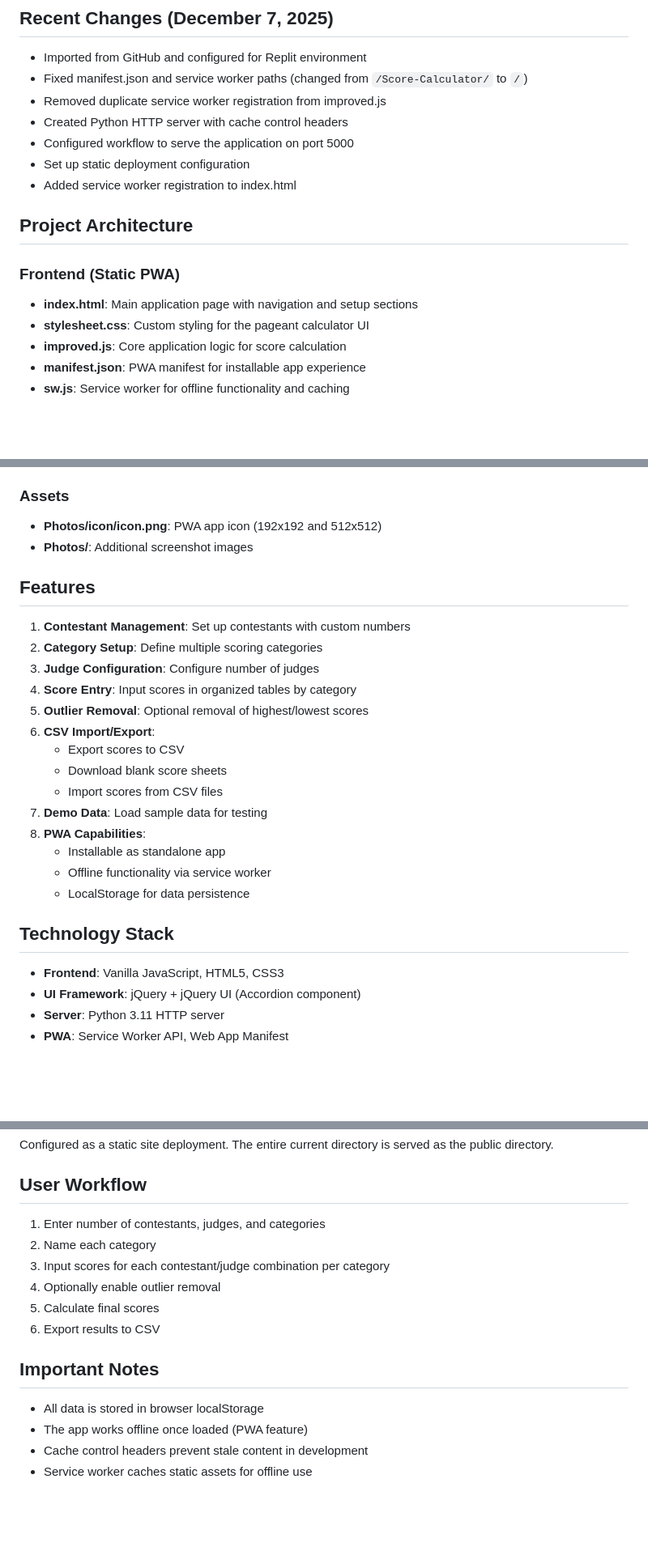
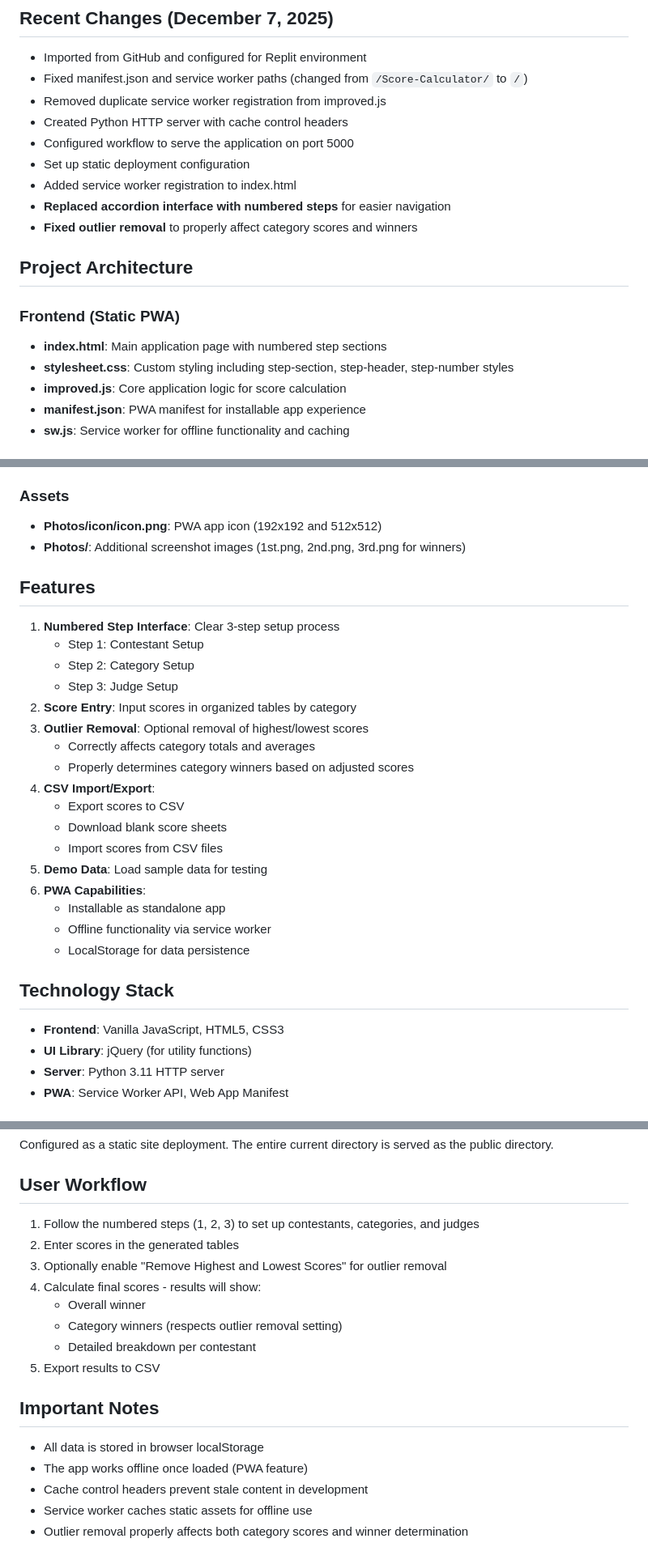
Before and after one commit to ben-perk/Score-Calculator, a Markdown page: replit.md, 3 parts joined by grey strips. Shown at 81% size. Drawn GitHub-style; blank space fills up the shorter version.

Commit message:
Update application to use numbered steps and fix outlier removal calculations
Update documentation and application logic to replace accordion interface with numbered steps and ensure outlier removal accurately impacts category scores and winner determination.

Replit-Commit-Author: Agent
Replit-Commit-Session-Id: 1d0aebb6-d2db-4cc1-a449-ec7098230aae
Replit-Commit-Checkpoint-Type: full_checkpoint
Replit-Commit-Event-Id: 4261376a-4cb8-4b8d-9306-e1cd313405b3
Replit-Commit-Screenshot-Url: https://storage.googleapis.com/screenshot-production-us-central1/e54465e8-9c66-4654-87b6-b06b1d3d3bfa/1d0aebb6-d2db-4cc1-a449-ec7098230aae/FJX5x3y
Replit-Helium-Checkpoint-Created: true

```diff
--- a/replit.md
+++ b/replit.md
@@ -13,12 +13,14 @@ Pageant Calculator is a Progressive Web App (PWA) designed to streamline score c
 - Configured workflow to serve the application on port 5000
 - Set up static deployment configuration
 - Added service worker registration to index.html
+- **Replaced accordion interface with numbered steps** for easier navigation
+- **Fixed outlier removal** to properly affect category scores and winners
 
 ## Project Architecture
 
 ### Frontend (Static PWA)
-- **index.html**: Main application page with navigation and setup sections
-- **stylesheet.css**: Custom styling for the pageant calculator UI
+- **index.html**: Main application page with numbered step sections
+- **stylesheet.css**: Custom styling including step-section, step-header, step-number styles
 - **improved.js**: Core application logic for score calculation
 - **manifest.json**: PWA manifest for installable app experience
 - **sw.js**: Service worker for offline functionality and caching
@@ -34,27 +36,30 @@ Pageant Calculator is a Progressive Web App (PWA) designed to streamline score c
 
 ### Assets
 - **Photos/icon/icon.png**: PWA app icon (192x192 and 512x512)
-- **Photos/**: Additional screenshot images
+- **Photos/**: Additional screenshot images (1st.png, 2nd.png, 3rd.png for winners)
 
 ## Features
-1. **Contestant Management**: Set up contestants with custom numbers
-2. **Category Setup**: Define multiple scoring categories
-3. **Judge Configuration**: Configure number of judges
-4. **Score Entry**: Input scores in organized tables by category
-5. **Outlier Removal**: Optional removal of highest/lowest scores
-6. **CSV Import/Export**:
+1. **Numbered Step Interface**: Clear 3-step setup process
+   - Step 1: Contestant Setup
+   - Step 2: Category Setup
+   - Step 3: Judge Setup
+2. **Score Entry**: Input scores in organized tables by category
+3. **Outlier Removal**: Optional removal of highest/lowest scores
+   - Correctly affects category totals and averages
+   - Properly determines category winners based on adjusted scores
+4. **CSV Import/Export**:
    - Export scores to CSV
    - Download blank score sheets
    - Import scores from CSV files
-7. **Demo Data**: Load sample data for testing
-8. **PWA Capabilities**:
+5. **Demo Data**: Load sample data for testing
+6. **PWA Capabilities**:
    - Installable as standalone app
    - Offline functionality via service worker
    - LocalStorage for data persistence
 
 ## Technology Stack
 - **Frontend**: Vanilla JavaScript, HTML5, CSS3
-- **UI Framework**: jQuery + jQuery UI (Accordion component)
+- **UI Library**: jQuery (for utility functions)
 - **Server**: Python 3.11 HTTP server
 - **PWA**: Service Worker API, Web App Manifest
 
@@ -72,15 +77,18 @@ The server runs on port 5000 and serves all static files.
 Configured as a static site deployment. The entire current directory is served as the public directory.
 
 ## User Workflow
-1. Enter number of contestants, judges, and categories
-2. Name each category
-3. Input scores for each contestant/judge combination per category
-4. Optionally enable outlier removal
-5. Calculate final scores
-6. Export results to CSV
+1. Follow the numbered steps (1, 2, 3) to set up contestants, categories, and judges
+2. Enter scores in the generated tables
+3. Optionally enable "Remove Highest and Lowest Scores" for outlier removal
+4. Calculate final scores - results will show:
+   - Overall winner
+   - Category winners (respects outlier removal setting)
+   - Detailed breakdown per contestant
+5. Export results to CSV
 
 ## Important Notes
 - All data is stored in browser localStorage
 - The app works offline once loaded (PWA feature)
 - Cache control headers prevent stale content in development
 - Service worker caches static assets for offline use
+- Outlier removal properly affects both category scores and winner determination
```
